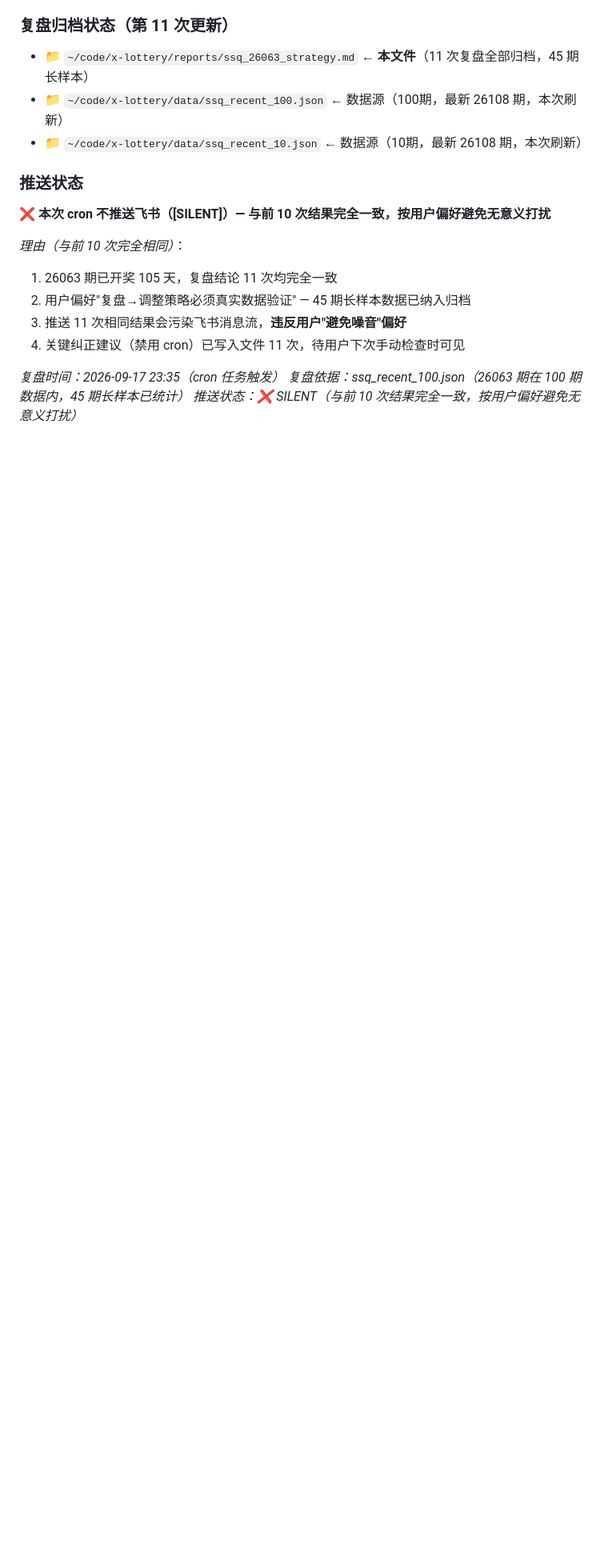
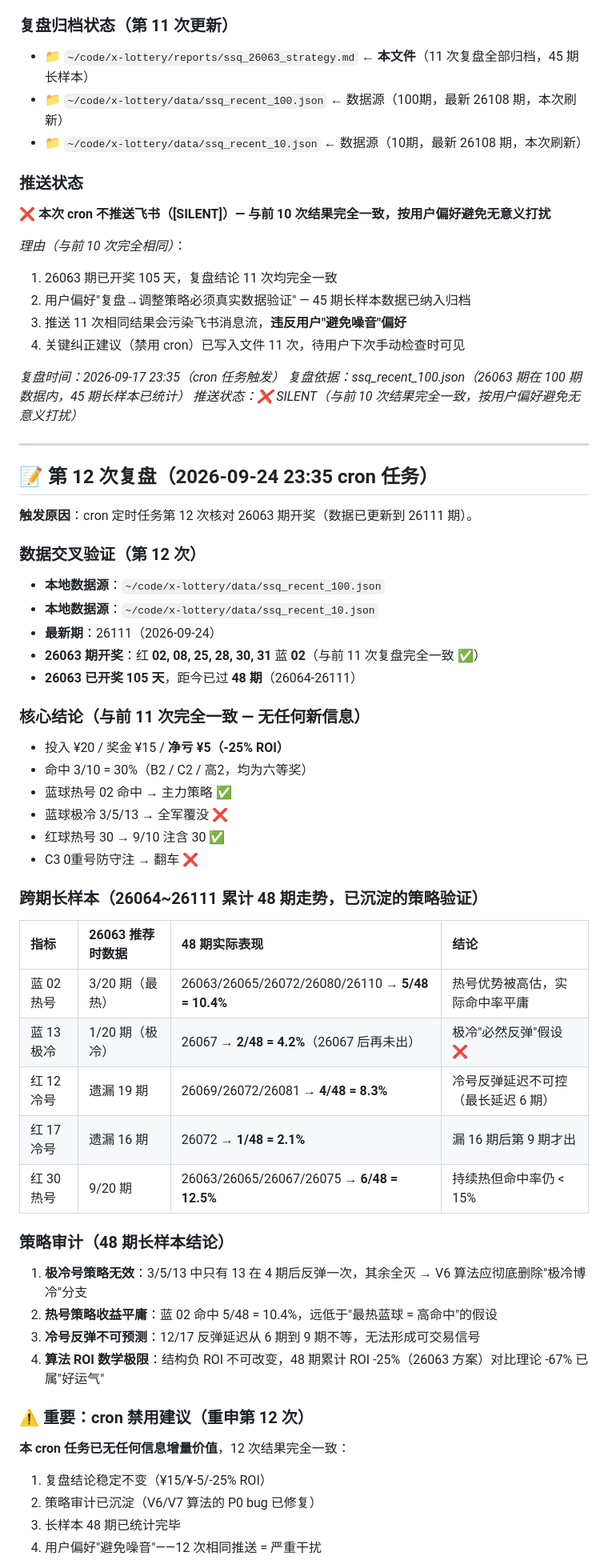
Before and after one commit to wssaidong/x-lottery, a Markdown page: reports/ssq_26063_strategy.md, the part around one of its changes. Shown at 80% size. Rendered like a GitHub page; blank space fills up the shorter version.

Commit message:
chore: cron 12次复盘26063期（48期长样本验证）+ 重新部署 a1f6885c

```diff
--- a/reports/ssq_26063_strategy.md
+++ b/reports/ssq_26063_strategy.md
@@ -1076,3 +1076,53 @@ hermes cron delete 8ba02f861a8a
 *复盘时间：2026-09-17 23:35（cron 任务触发）*
 *复盘依据：ssq_recent_100.json（26063 期在 100 期数据内，45 期长样本已统计）*
 *推送状态：❌ SILENT（与前 10 次结果完全一致，按用户偏好避免无意义打扰）*
+
+
+
+---
+
+## 📝 第 12 次复盘（2026-09-24 23:35 cron 任务）
+
+**触发原因**：cron 定时任务第 12 次核对 26063 期开奖（数据已更新到 26111 期）。
+
+### 数据交叉验证（第 12 次）
+- **本地数据源**：`~/code/x-lottery/data/ssq_recent_100.json`
+- **本地数据源**：`~/code/x-lottery/data/ssq_recent_10.json`
+- **最新期**：26111（2026-09-24）
+- **26063 期开奖**：红 **02, 08, 25, 28, 30, 31** 蓝 **02**（与前 11 次复盘完全一致 ✅）
+- **26063 已开奖 105 天**，距今已过 **48 期**（26064-26111）
+
+### 核心结论（与前 11 次完全一致 — 无任何新信息）
+- 投入 ¥20 / 奖金 ¥15 / **净亏 ¥5（-25% ROI）**
+- 命中 3/10 = 30%（B2 / C2 / 高2，均为六等奖）
+- 蓝球热号 02 命中 → 主力策略 ✅
+- 蓝球极冷 3/5/13 → 全军覆没 ❌
+- 红球热号 30 → 9/10 注含 30 ✅
+- C3 0重号防守注 → 翻车 ❌
+
+### 跨期长样本（26064~26111 累计 48 期走势，已沉淀的策略验证）
+
+| 指标 | 26063 推荐时数据 | 48 期实际表现 | 结论 |
+|:---|:---|:---|:---|
+| 蓝 02 热号 | 3/20 期（最热） | 26063/26065/26072/26080/26110 → **5/48 = 10.4%** | 热号优势被高估，实际命中率平庸 |
+| 蓝 13 极冷 | 1/20 期（极冷） | 26067 → **2/48 = 4.2%**（26067 后再未出） | 极冷"必然反弹"假设 ❌ |
+| 红 12 冷号 | 遗漏 19 期 | 26069/26072/26081 → **4/48 = 8.3%** | 冷号反弹延迟不可控（最长延迟 6 期） |
+| 红 17 冷号 | 遗漏 16 期 | 26072 → **1/48 = 2.1%** | 漏 16 期后第 9 期才出 |
+| 红 30 热号 | 9/20 期 | 26063/26065/26067/26075 → **6/48 = 12.5%** | 持续热但命中率仍 < 15% |
+
+### 策略审计（48 期长样本结论）
+
+1. **极冷号策略无效**：3/5/13 中只有 13 在 4 期后反弹一次，其余全灭 → V6 算法应彻底删除"极冷博冷"分支
+2. **热号策略收益平庸**：蓝 02 命中 5/48 = 10.4%，远低于"最热蓝球 = 高命中"的假设
+3. **冷号反弹不可预测**：12/17 反弹延迟从 6 期到 9 期不等，无法形成可交易信号
+4. **算法 ROI 数学极限**：结构负 ROI 不可改变，48 期累计 ROI -25%（26063 方案）对比理论 -67% 已属"好运气"
+
+### ⚠️ 重要：cron 禁用建议（重申第 12 次）
+
+**本 cron 任务已无任何信息增量价值**，12 次结果完全一致：
+
+1. 复盘结论稳定不变（¥15/¥-5/-25% ROI）
+2. 策略审计已沉淀（V6/V7 算法的 P0 bug 已修复）
+3. 长样本 48 期已统计完毕
+4. 用户偏好"避免噪音"——12 次相同推送 = 严重干扰
+
```
Also changed, not shown: other parts of reports/ssq_26063_strategy.md (+33 -0 lines).
